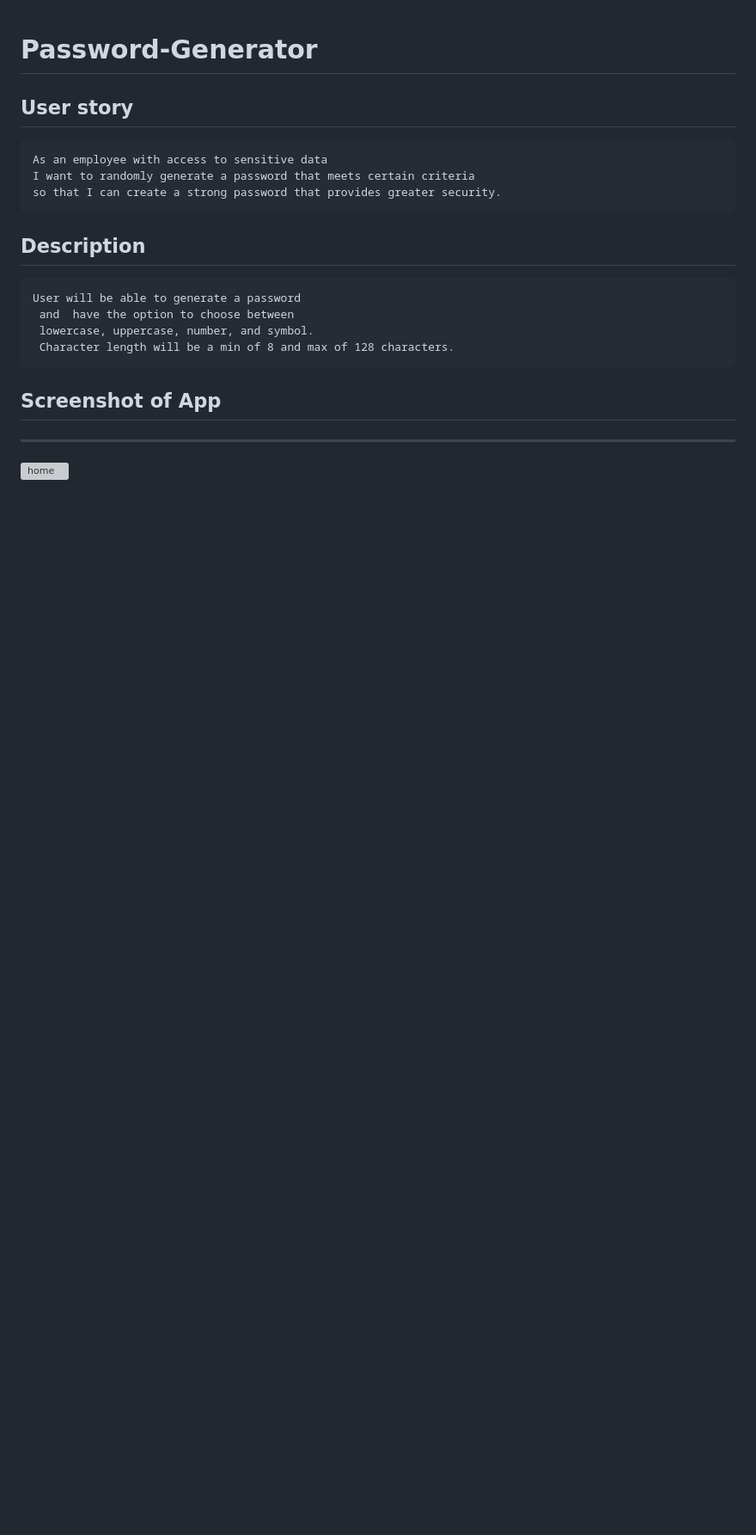
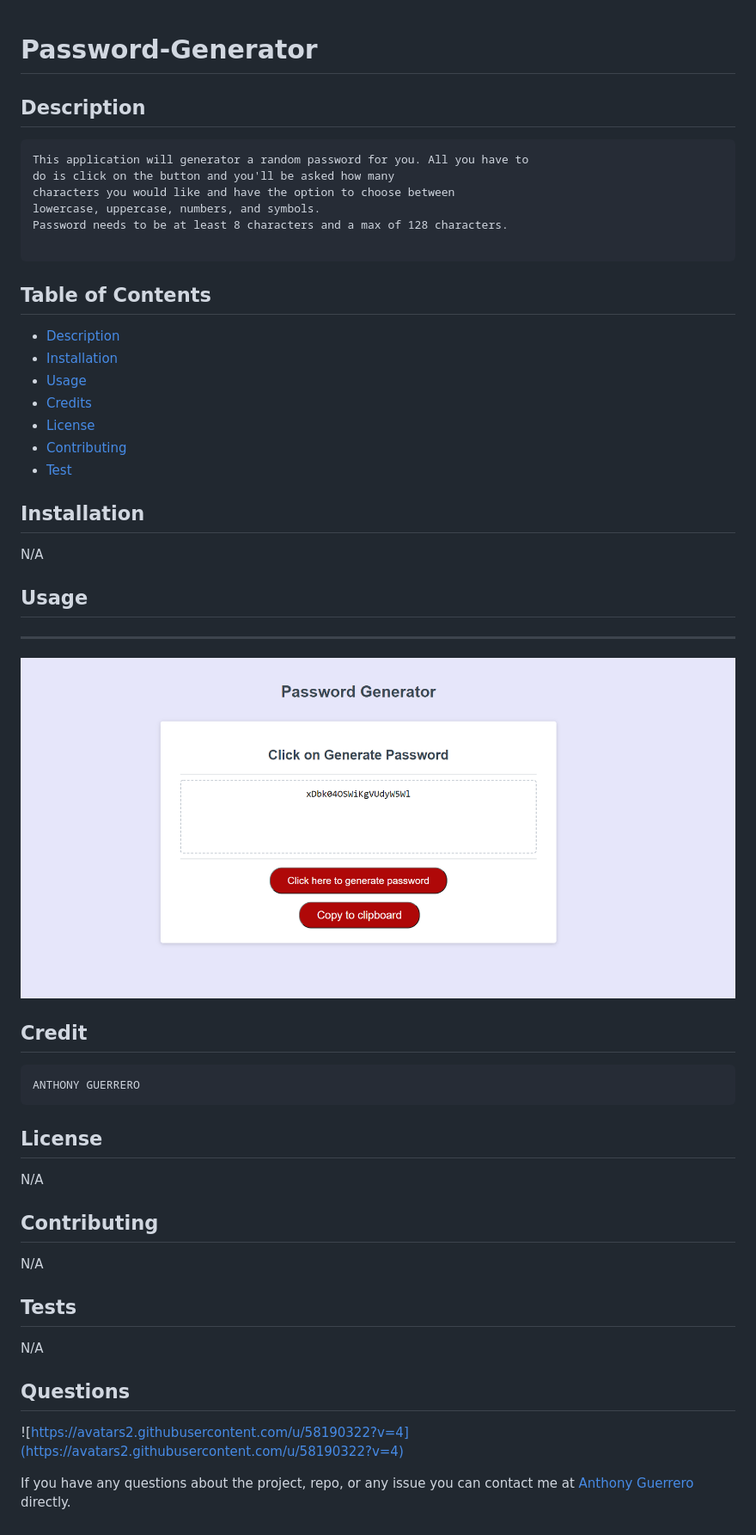
Before and after one commit to Anthony-G89/Password-Generator, a Markdown page: README.md, the part around the change. Shown: that part at 86% size. GitHub-like rendering; pictures changed too: images/final-passwordGenerator.png (added); blank space fills up the shorter version; grey boxes are pictures that could not be loaded.

Commit message:
Updated the button that generator the password and my README.md

````diff
--- a/README.md
+++ b/README.md
@@ -1,20 +1,48 @@
 # Password-Generator
-
-
-## User story
-```
-As an employee with access to sensitive data
-I want to randomly generate a password that meets certain criteria
-so that I can create a strong password that provides greater security.
-```
 
 ## Description
 ```
-User will be able to generate a password
- and  have the option to choose between
- lowercase, uppercase, number, and symbol.
- Character length will be a min of 8 and max of 128 characters.
+This application will generator a random password for you. All you have to
+do is click on the button and you'll be asked how many
+characters you would like and have the option to choose between
+lowercase, uppercase, numbers, and symbols.
+Password needs to be at least 8 characters and a max of 128 characters.
+
 ```
-## Screenshot of App
+
+## Table of Contents
+* [Description](#description)
+* [Installation](#installation)
+* [Usage](#usage)
+* [Credits](#credits)
+* [License](#license)
+* [Contributing](#Contributing)
+* [Test](#Test)
+
+
+## Installation
+N/A
+
+## Usage
 ---
-![home](/images/password_generator.png)
+![home](./images/final-passwordGenerator.png)
+
+## Credit
+```
+ANTHONY GUERRERO
+```
+
+## License
+N/A
+
+## Contributing
+N/A
+
+
+ ## Tests
+N/A
+ ## Questions
+
+ ![https://avatars2.githubusercontent.com/u/58190322?v=4](https://avatars2.githubusercontent.com/u/58190322?v=4)
+
+ If you have any questions about the project, repo, or any issue you can contact me at [Anthony Guerrero](https://github.com/knuckleh3ad89) directly.
````
Also changed, not shown: 3 other files.
